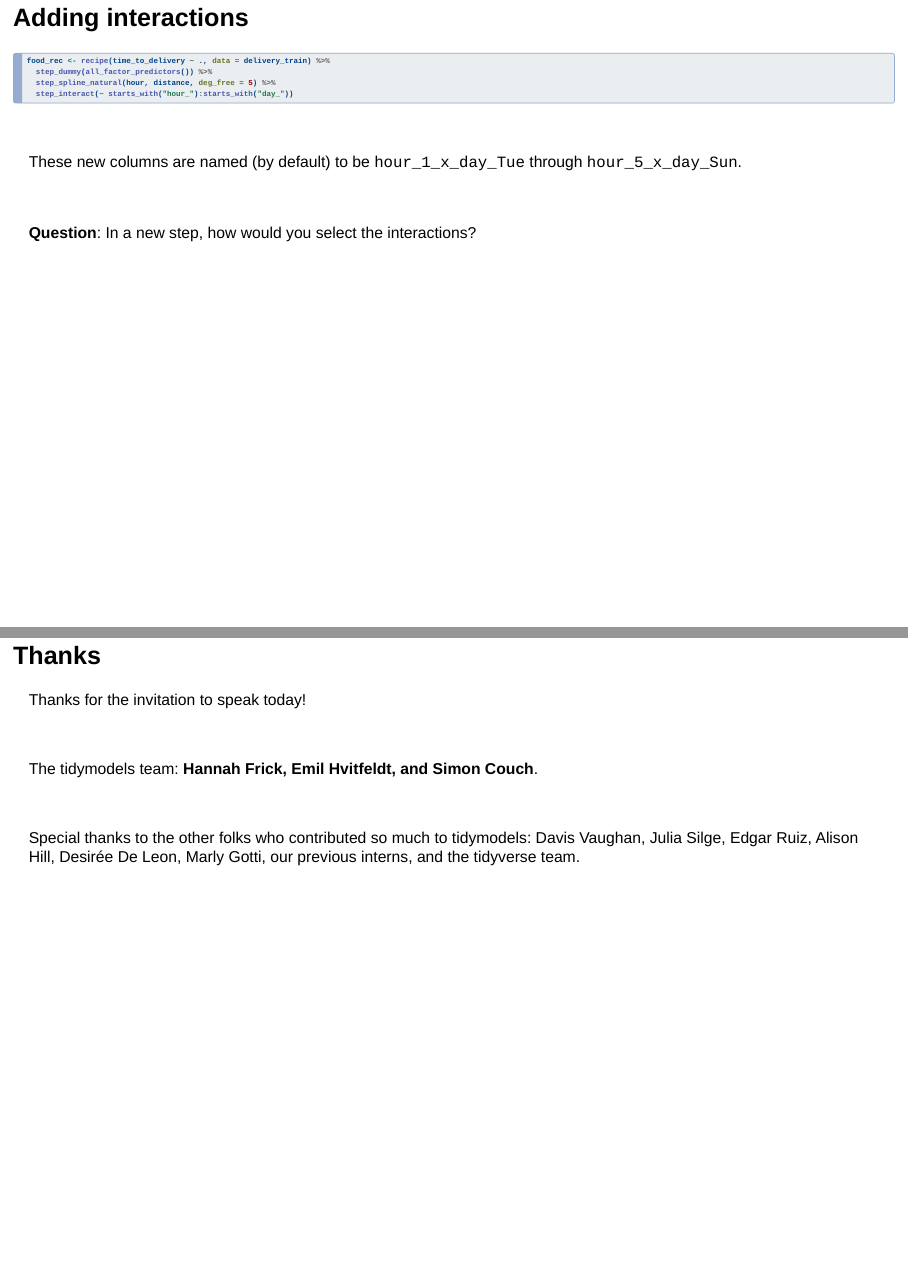
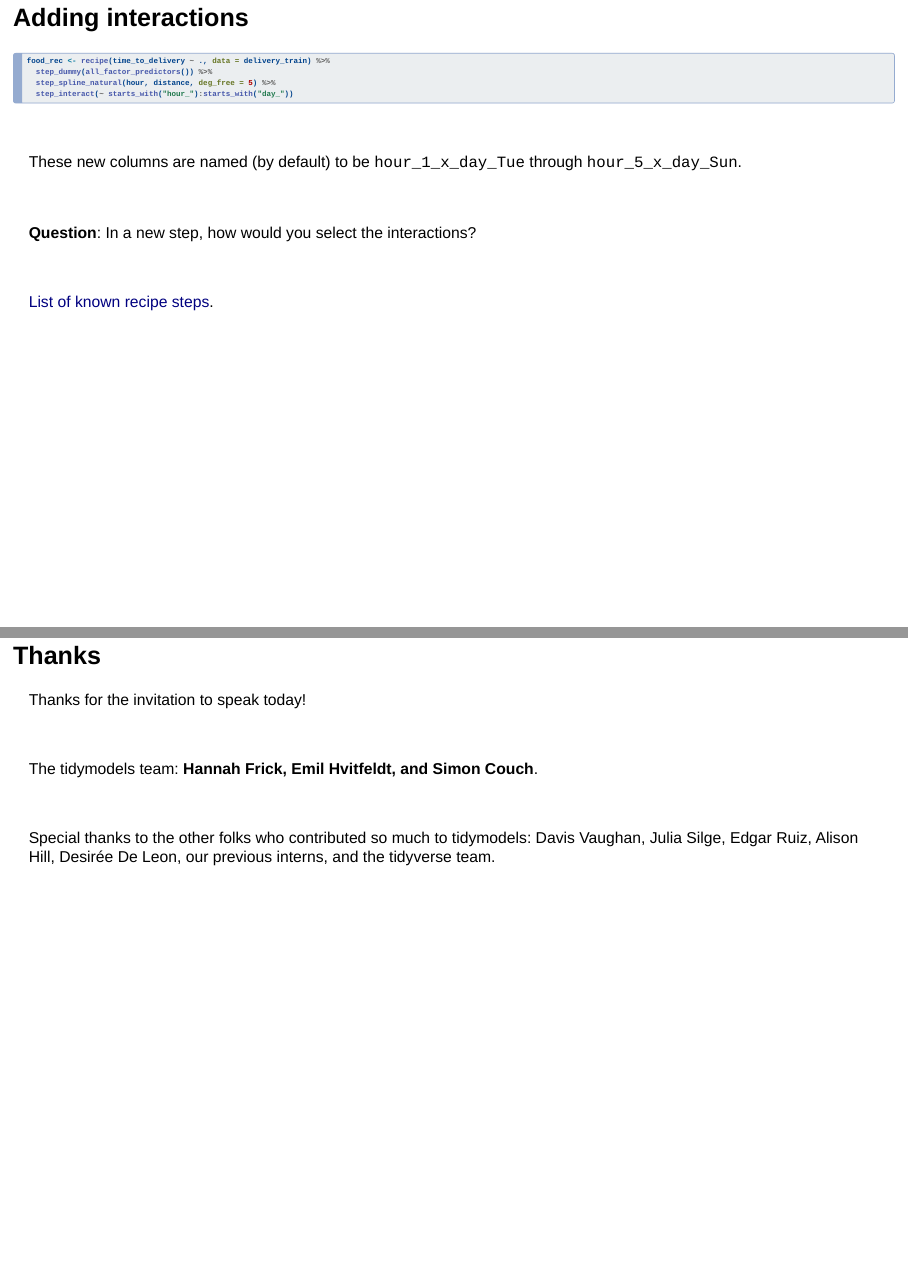
Before and after one commit to topepo/2024_SSA_SCV, a Quarto document (index.qmd): pages 55 and 76 of 77, joined at a grey line. Rendered offline with R 4.5, knitr and Pandoc in place of Quarto, with nearby package versions; the code chunks are not run, so their results and figures are left out; drawn as Slidy slides in place of the format the file asks for.

Commit message:
small updates

```diff
--- a/index.qmd
+++ b/index.qmd
@@ -873,6 +875,10 @@ These new columns are named (by default) to be `hour_1_x_day_Tue` through `hour_
 <br>
 
 **Question**: In a new step, how would you select the interactions?
+
+<br>
+
+[List of known recipe steps](https://www.tidymodels.org/find/recipes/).
 
 ## Combining a model and a recipe
 
@@ -1226,4 +1232,4 @@ The tidymodels team: **Hannah Frick, Emil Hvitfeldt, and Simon Couch**.
 
 <br>
 
-Special thanks to the other folks who contributed so much to tidymodels: Davis Vaughan, Julia Silge, Edgar Ruiz, Alison Hill, Desirée De Leon, Marly Gotti, our previous interns, and the tidyverse team.
+Special thanks to the other folks who contributed so much to tidymodels: Davis Vaughan, Julia Silge, Edgar Ruiz, Alison Hill, Desirée De Leon, our previous interns, and the tidyverse team.
```
Also changed, not shown: docs/search.json, index.qmd (2 more changed lines), 1 other file.
